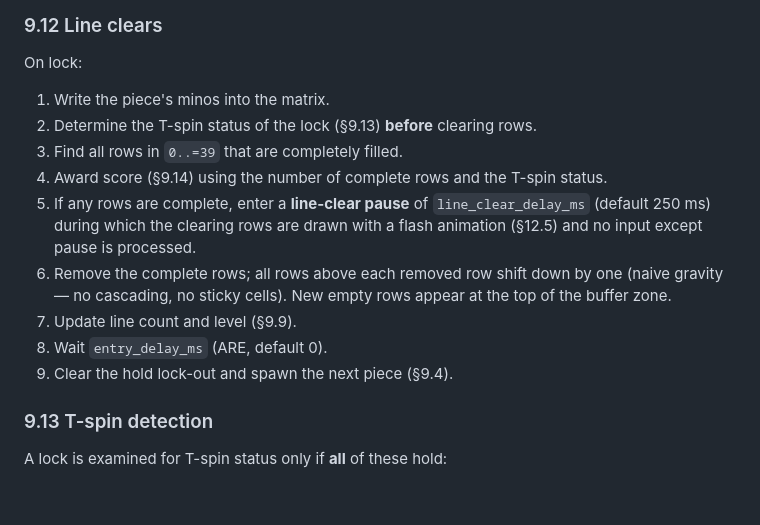
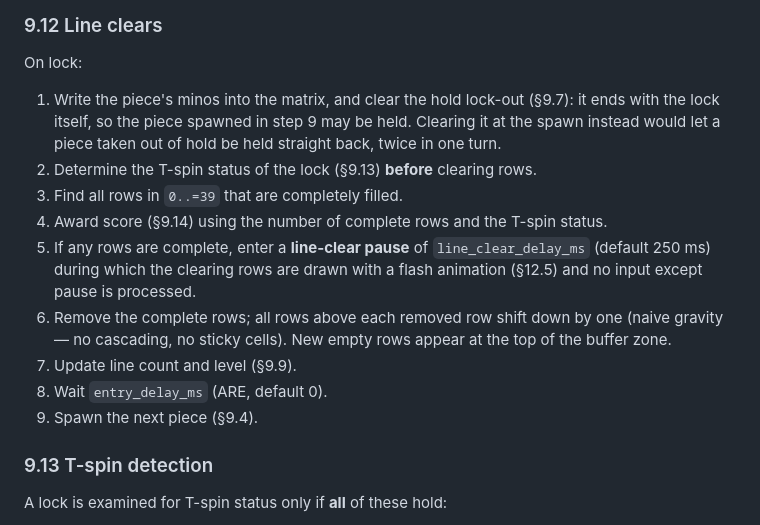
Before and after one commit to clstrfsck/ftm, a Markdown page: FTM.md, the part around the change. GitHub-like rendering; blank space fills up the shorter version.

Commit message:
§9.12 step 9 clears the hold lock-out at the lock, not at the spawn
§9.7 has always said the lock-out is cleared when the next piece *locks*,
"not when it spawns", and `lock_piece` clears it there. Step 9 of §9.12
still read "Clear the hold lock-out and spawn the next piece", which pairs
the clear with the spawn: implemented literally it lets a piece taken out
of hold be held straight back, twice in one turn.

The clear moves to step 1, where the code does it, rather than merely off
step 9. Step 9 sat after the line-clear pause and the entry delay, and the
gap is observable -- `GameView::hold_locked` dims the hold box (§9.7), so
the box would have stayed dim through the flash and the ARE.
`hold_is_spent_once_per_piece_and_returns_on_the_lock` already pins the
code's timing: with an entry delay in force the lock-out is clear while
the state is still `Entry`.

The numbering is deliberately unchanged. Steps 2-8 are cited by name in a
dozen comments across `tspin.rs`, `scoring.rs`, `events.rs`, `matrix.rs`
and `game.rs`, and in §12.5; inserting a step would have quietly falsified
every one of them.

Co-Authored-By: Claude Opus 5 <noreply@anthropic.com>
Claude-Session: https://claude.ai/code/session_011gBF5VBReEghXsAui7xxE1

```diff
--- a/FTM.md
+++ b/FTM.md
@@ -984,7 +984,10 @@ Alternative rules selectable via `lock_down`:
 
 On lock:
 
-1. Write the piece's minos into the matrix.
+1. Write the piece's minos into the matrix, and clear the hold lock-out (§9.7):
+   it ends with the lock itself, so the piece spawned in step 9 may be held.
+   Clearing it at the spawn instead would let a piece taken out of hold be held
+   straight back, twice in one turn.
 2. Determine the T-spin status of the lock (§9.13) **before** clearing rows.
 3. Find all rows in `0..=39` that are completely filled.
 4. Award score (§9.14) using the number of complete rows and the T-spin status.
@@ -996,7 +999,7 @@ On lock:
    top of the buffer zone.
 7. Update line count and level (§9.9).
 8. Wait `entry_delay_ms` (ARE, default 0).
-9. Clear the hold lock-out and spawn the next piece (§9.4).
+9. Spawn the next piece (§9.4).
 
 ### 9.13 T-spin detection
 
```
